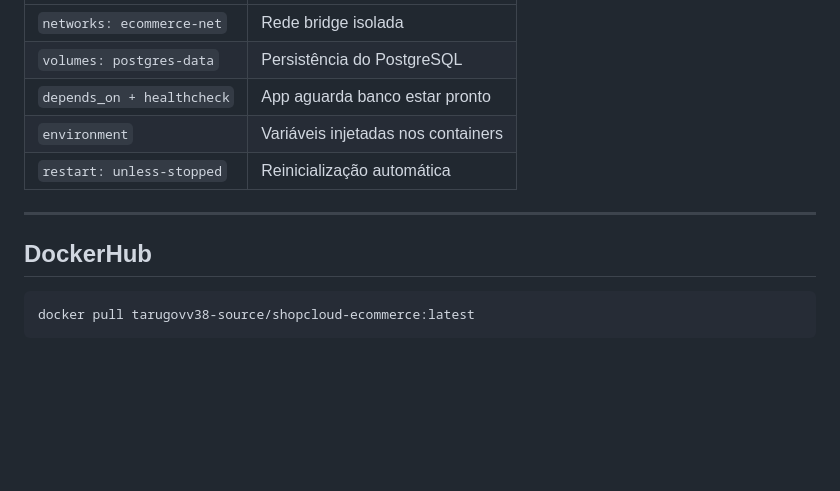
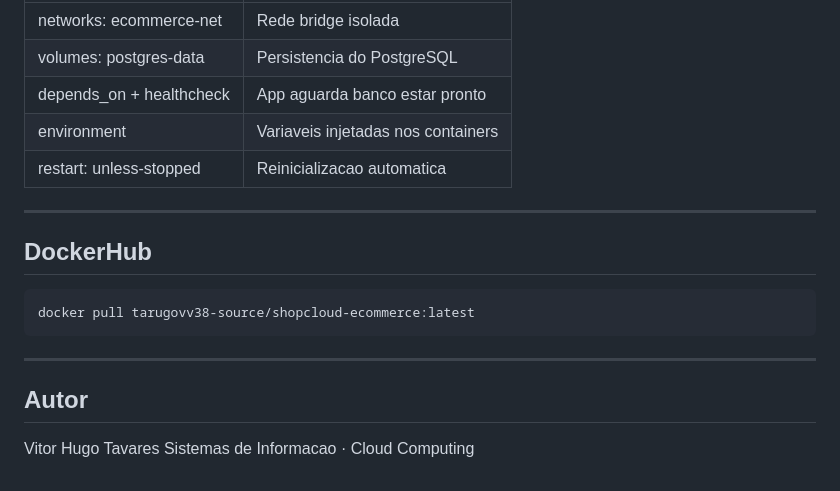
Before and after one commit to tarugovv38-source/shopcloud-ecommerce, a Markdown page: README.md, the part around one of its changes. Rendered like a GitHub page; blank space fills up the shorter version.

````diff
--- a/README.md
+++ b/README.md
@@ -164,14 +146,19 @@ docker exec -it ecommerce-db psql -U postgres -d ecommerce
 |---|---|
-| `networks: ecommerce-net` | Rede bridge isolada |
-| `volumes: postgres-data` | Persistência do PostgreSQL |
-| `depends_on + healthcheck` | App aguarda banco estar pronto |
-| `environment` | Variáveis injetadas nos containers |
-| `restart: unless-stopped` | Reinicialização automática |
+| networks: ecommerce-net | Rede bridge isolada |
+| volumes: postgres-data | Persistencia do PostgreSQL |
+| depends_on + healthcheck | App aguarda banco estar pronto |
+| environment | Variaveis injetadas nos containers |
+| restart: unless-stopped | Reinicializacao automatica |
 
 ---
 
 ## DockerHub
 
-```bash
-docker pull tarugovv38-source/shopcloud-ecommerce:latest
-```
+    docker pull tarugovv38-source/shopcloud-ecommerce:latest
+
+---
+
+## Autor
+
+Vitor Hugo Tavares
+Sistemas de Informacao · Cloud Computing
````
Also changed, not shown: other parts of README.md (+75 -93 lines).
